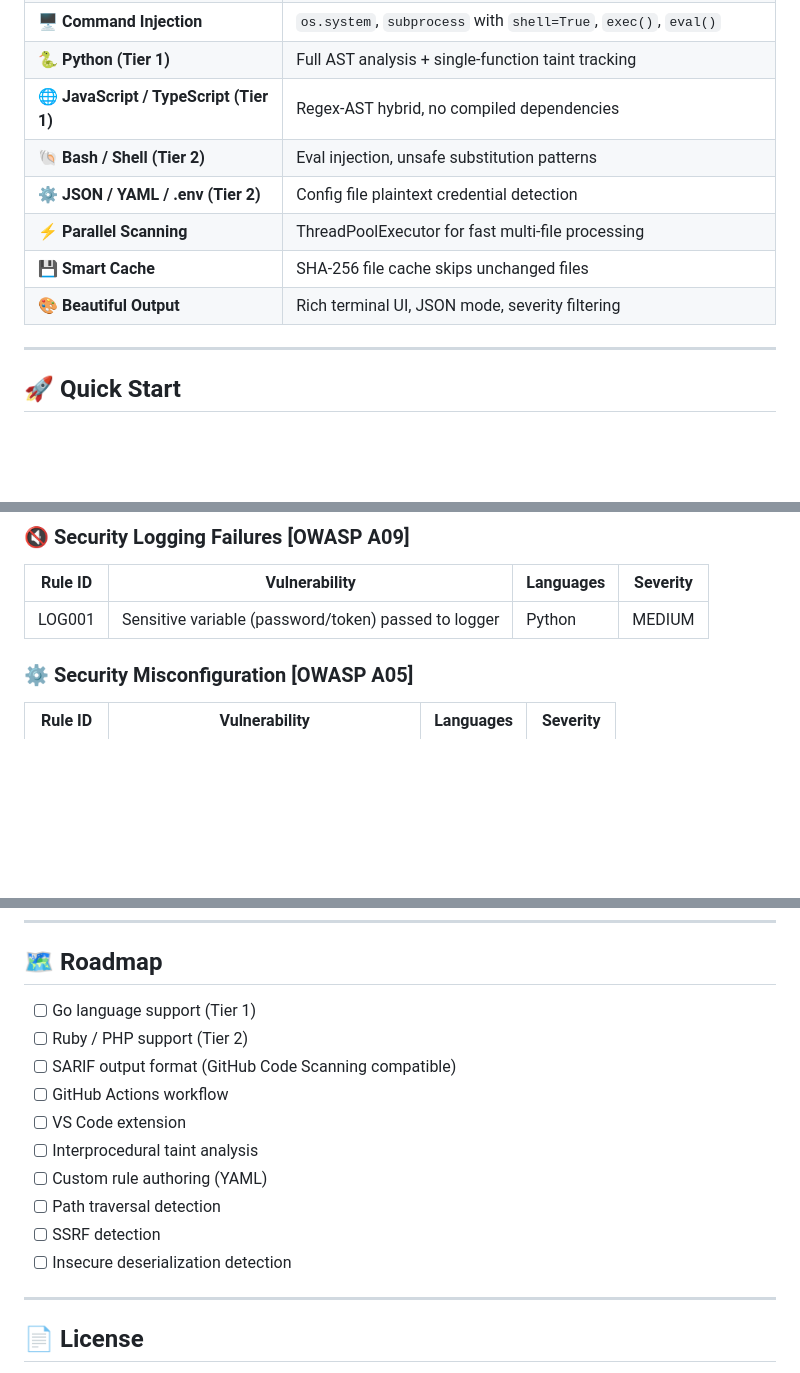
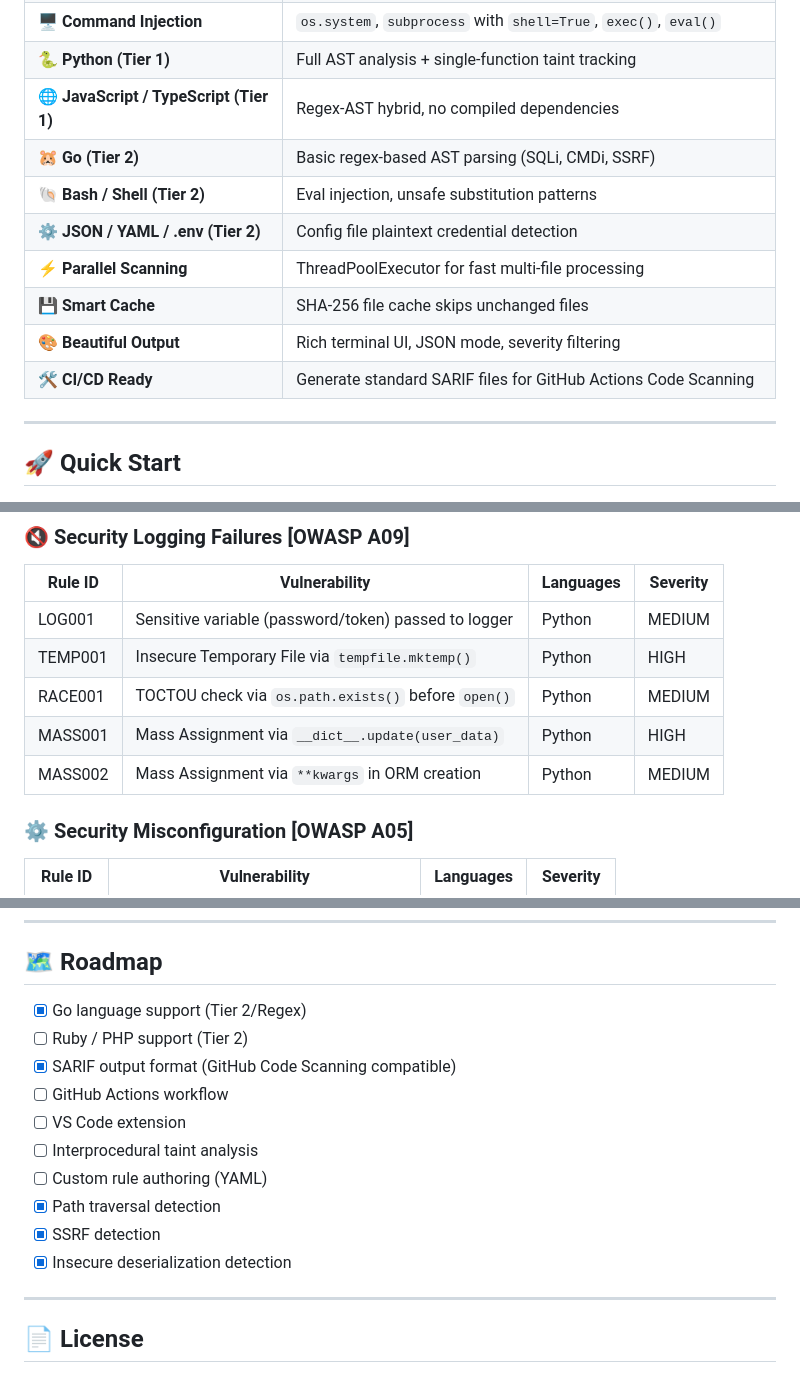
Before and after one commit to ilyshoaib/secara, a Markdown page: README.md, 3 parts joined by grey strips. GitHub-like rendering; blank space fills up the shorter version.

```diff
--- a/README.md
+++ b/README.md
@@ -33,11 +33,13 @@ It runs fully **offline**, requires **no cloud APIs**, and is built to scale acr
 | 🖥️ **Command Injection** | `os.system`, `subprocess` with `shell=True`, `exec()`, `eval()` |
 | 🐍 **Python (Tier 1)** | Full AST analysis + single-function taint tracking |
 | 🌐 **JavaScript / TypeScript (Tier 1)** | Regex-AST hybrid, no compiled dependencies |
+| 🐹 **Go (Tier 2)** | Basic regex-based AST parsing (SQLi, CMDi, SSRF) |
 | 🐚 **Bash / Shell (Tier 2)** | Eval injection, unsafe substitution patterns |
 | ⚙️ **JSON / YAML / .env (Tier 2)** | Config file plaintext credential detection |
 | ⚡ **Parallel Scanning** | ThreadPoolExecutor for fast multi-file processing |
 | 💾 **Smart Cache** | SHA-256 file cache skips unchanged files |
 | 🎨 **Beautiful Output** | Rich terminal UI, JSON mode, severity filtering |
+| 🛠️ **CI/CD Ready** | Generate standard SARIF files for GitHub Actions Code Scanning |
 
 ---
 
@@ -264,6 +275,10 @@ secara scan /large/repo --workers 16
 | Rule ID | Vulnerability | Languages | Severity |
 |---------|--------------|-----------|----------|
 | LOG001 | Sensitive variable (password/token) passed to logger | Python | MEDIUM |
+| TEMP001 | Insecure Temporary File via `tempfile.mktemp()` | Python | HIGH |
+| RACE001 | TOCTOU check via `os.path.exists()` before `open()` | Python | MEDIUM |
+| MASS001 | Mass Assignment via `__dict__.update(user_data)` | Python | HIGH |
+| MASS002 | Mass Assignment via `**kwargs` in ORM creation | Python | MEDIUM |
 
 ### ⚙️ Security Misconfiguration [OWASP A05]
 
@@ -361,16 +376,16 @@ Contributions are welcome! See [CONTRIBUTING.md](CONTRIBUTING.md) for guidelines
 
 ## 🗺️ Roadmap
 
-- [ ] Go language support (Tier 1)
+- [x] Go language support (Tier 2/Regex)
 - [ ] Ruby / PHP support (Tier 2)
-- [ ] SARIF output format (GitHub Code Scanning compatible)
+- [x] SARIF output format (GitHub Code Scanning compatible)
 - [ ] GitHub Actions workflow
 - [ ] VS Code extension
 - [ ] Interprocedural taint analysis
 - [ ] Custom rule authoring (YAML)
-- [ ] Path traversal detection
-- [ ] SSRF detection
-- [ ] Insecure deserialization detection
+- [x] Path traversal detection
+- [x] SSRF detection
+- [x] Insecure deserialization detection
 
 ---
 
```
Also changed, not shown: other parts of README.md (+9 -0 lines).
